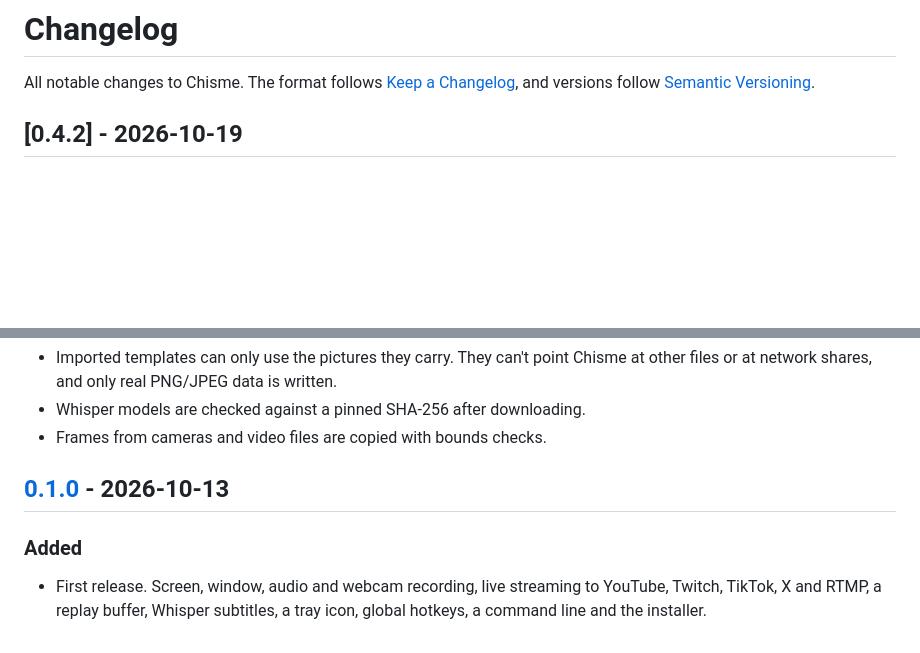
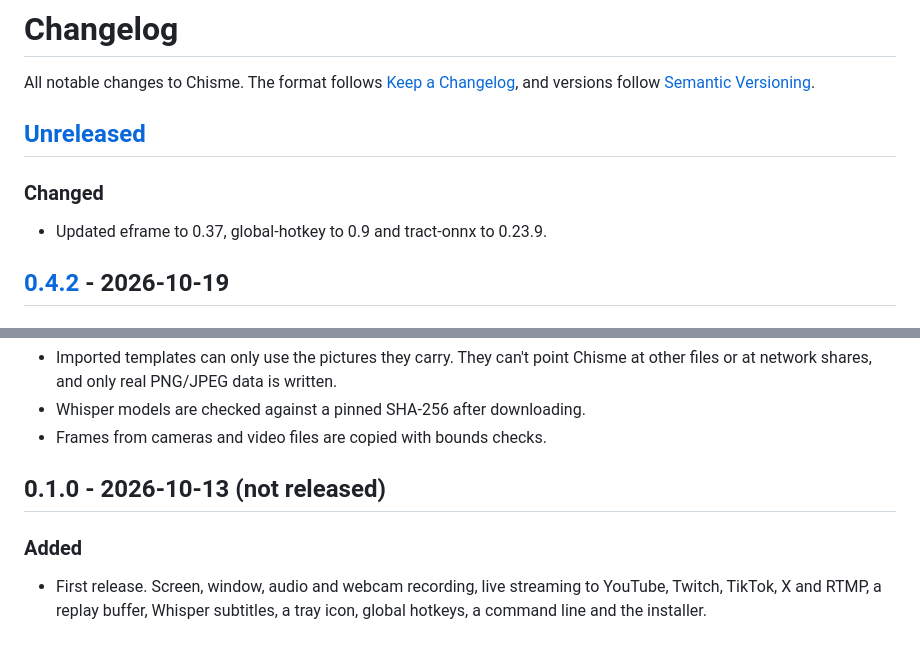
Before and after one commit to LordVayron/chisme, a Markdown page: CHANGELOG.md, 2 parts joined by grey strips. Rendered like a GitHub page; blank space fills up the shorter version.

```diff
--- a/CHANGELOG.md
+++ b/CHANGELOG.md
@@ -2,6 +2,11 @@
 
 All notable changes to Chisme. The format follows [Keep a Changelog](https://keepachangelog.com),
 and versions follow [Semantic Versioning](https://semver.org).
+
+## [Unreleased]
+
+### Changed
+- Updated eframe to 0.37, global-hotkey to 0.9 and tract-onnx to 0.23.9.
 
 ## [0.4.2] - 2026-10-19
 
@@ -88,7 +93,7 @@ and versions follow [Semantic Versioning](https://semver.org).
 - Whisper models are checked against a pinned SHA-256 after downloading.
 - Frames from cameras and video files are copied with bounds checks.
 
-## [0.1.0] - 2026-10-13
+## 0.1.0 - 2026-10-13 (not released)
 
 ### Added
 - First release. Screen, window, audio and webcam recording, live streaming to YouTube, Twitch,
```
Also changed, not shown: other parts of CHANGELOG.md (+4 -1 lines).
